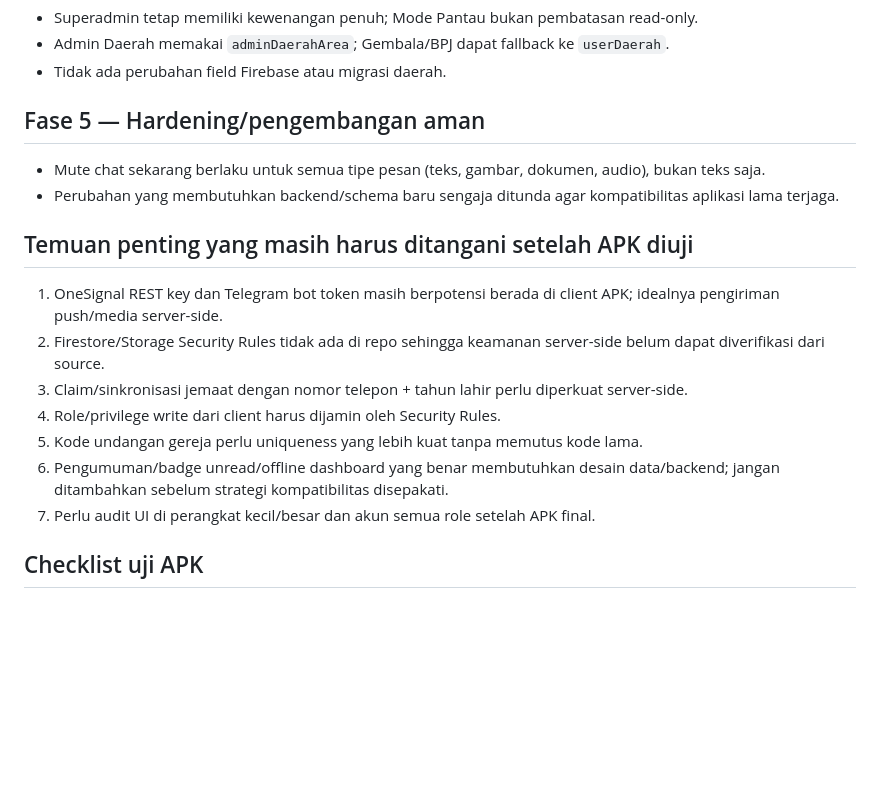
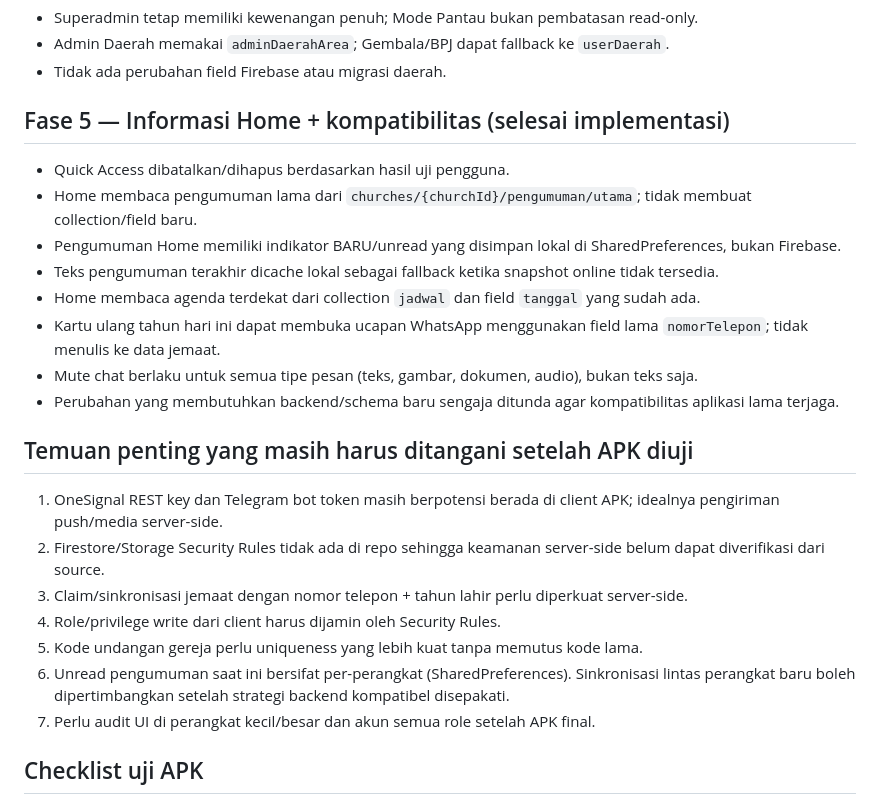
Before and after one commit to pulicarpus/gereja_mobile, a Markdown page: CATATAN_PENGEMBANGAN.md, the part around the change. Drawn GitHub-style; blank space fills up the shorter version.

Commit message:
docs: mark phase 5 implementation and compatibility choices

```diff
--- a/CATATAN_PENGEMBANGAN.md
+++ b/CATATAN_PENGEMBANGAN.md
@@ -40,8 +40,14 @@ Branch kerja: `perbaikan-fitur-daerah`
 - Admin Daerah memakai `adminDaerahArea`; Gembala/BPJ dapat fallback ke `userDaerah`.
 - Tidak ada perubahan field Firebase atau migrasi daerah.
 
-## Fase 5 — Hardening/pengembangan aman
-- Mute chat sekarang berlaku untuk semua tipe pesan (teks, gambar, dokumen, audio), bukan teks saja.
+## Fase 5 — Informasi Home + kompatibilitas (selesai implementasi)
+- Quick Access dibatalkan/dihapus berdasarkan hasil uji pengguna.
+- Home membaca pengumuman lama dari `churches/{churchId}/pengumuman/utama`; tidak membuat collection/field baru.
+- Pengumuman Home memiliki indikator BARU/unread yang disimpan lokal di SharedPreferences, bukan Firebase.
+- Teks pengumuman terakhir dicache lokal sebagai fallback ketika snapshot online tidak tersedia.
+- Home membaca agenda terdekat dari collection `jadwal` dan field `tanggal` yang sudah ada.
+- Kartu ulang tahun hari ini dapat membuka ucapan WhatsApp menggunakan field lama `nomorTelepon`; tidak menulis ke data jemaat.
+- Mute chat berlaku untuk semua tipe pesan (teks, gambar, dokumen, audio), bukan teks saja.
 - Perubahan yang membutuhkan backend/schema baru sengaja ditunda agar kompatibilitas aplikasi lama terjaga.
 
 ## Temuan penting yang masih harus ditangani setelah APK diuji
@@ -50,7 +56,7 @@ Branch kerja: `perbaikan-fitur-daerah`
 3. Claim/sinkronisasi jemaat dengan nomor telepon + tahun lahir perlu diperkuat server-side.
 4. Role/privilege write dari client harus dijamin oleh Security Rules.
 5. Kode undangan gereja perlu uniqueness yang lebih kuat tanpa memutus kode lama.
-6. Pengumuman/badge unread/offline dashboard yang benar membutuhkan desain data/backend; jangan ditambahkan sebelum strategi kompatibilitas disepakati.
+6. Unread pengumuman saat ini bersifat per-perangkat (SharedPreferences). Sinkronisasi lintas perangkat baru boleh dipertimbangkan setelah strategi backend kompatibel disepakati.
 7. Perlu audit UI di perangkat kecil/besar dan akun semua role setelah APK final.
 
 ## Checklist uji APK
```
